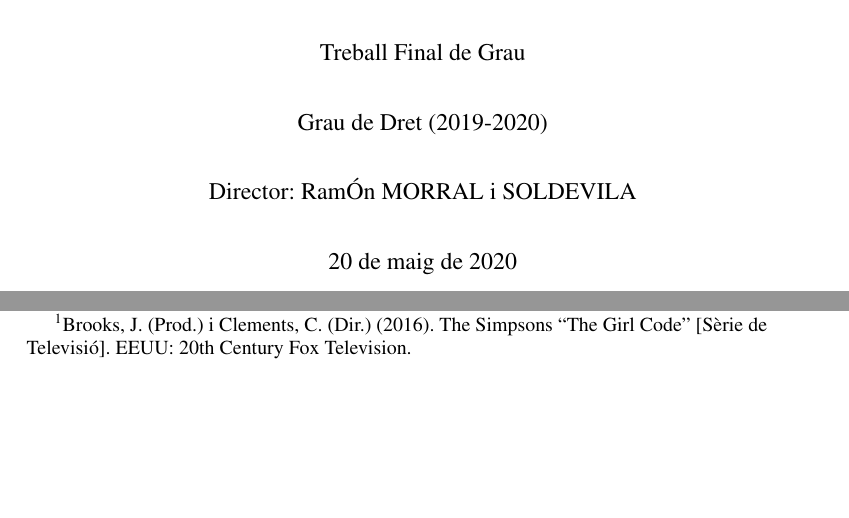
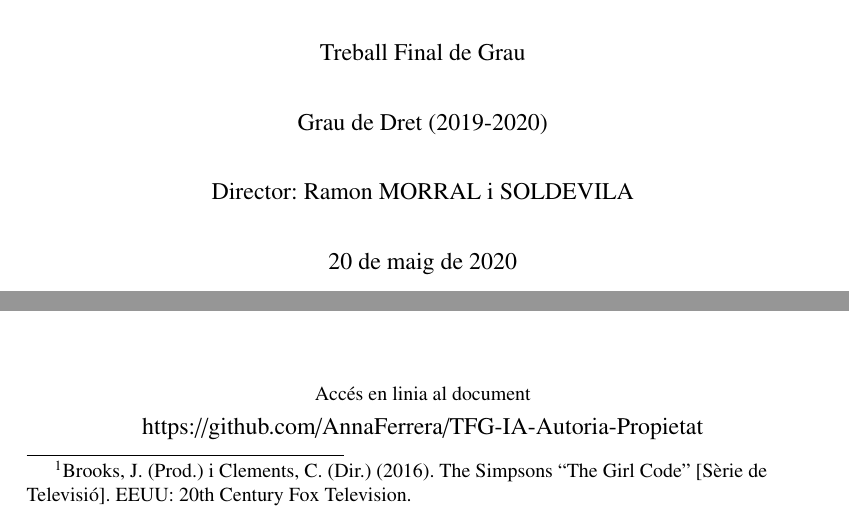
Before and after one commit to AnnaFerrera/TFG-IA-Autoria-Propietat, a LaTeX document (Treball_Final_de_Grau.tex): two parts of pages 1 and 2 of 42, joined at a grey line, cut so that both start at the same text, the shorter picture padded with empty space. Compiled offline with pdfLaTeX.

Commit message:
Afegim QR d'enllaç a repositori

```diff
--- a/Treball_Final_de_Grau.tex
+++ b/Treball_Final_de_Grau.tex
@@ -194,7 +194,7 @@ Grau de Dret (2019-2020)
 
 \vspace{\baselineskip}
 \begin{Center}
-Director: RamÓn MORRAL i SOLDEVILA
+Director: Ramon MORRAL i SOLDEVILA
 \end{Center}\par
 
 
@@ -302,3 +293,29 @@ Director: RamÓn MORRAL i SOLDEVILA
+\par
+
+
+\vspace{\baselineskip}
+
+\vspace{\baselineskip}
+
+\vspace{\baselineskip}
+
+\vspace{\baselineskip}
+
+\vspace{\baselineskip}
+
+\vspace{\baselineskip}
+
+\vspace{\baselineskip}
+
+\vspace{\baselineskip}
+\begin{Center}
+{\fontsize{10pt}{12.0pt}\selectfont Accés en linia al document\par}
+\end{Center}\par
+
+\begin{Center}
+https://github.com/AnnaFerrera/TFG-IA-Autoria-Propietat
+\end{Center}\par
+
 
 \vspace{\baselineskip}
 
```
Also changed, not shown: Treball_Final_de_Grau.pdf, Treball_Final_de_Grau.tex (41 more changed lines).
